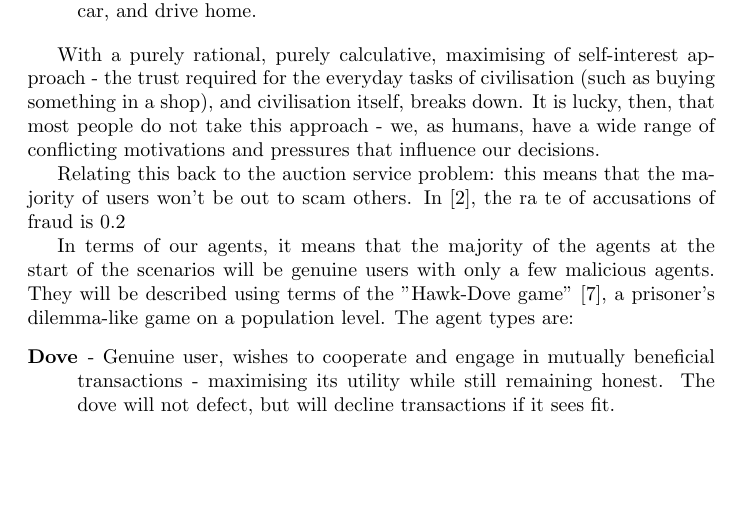
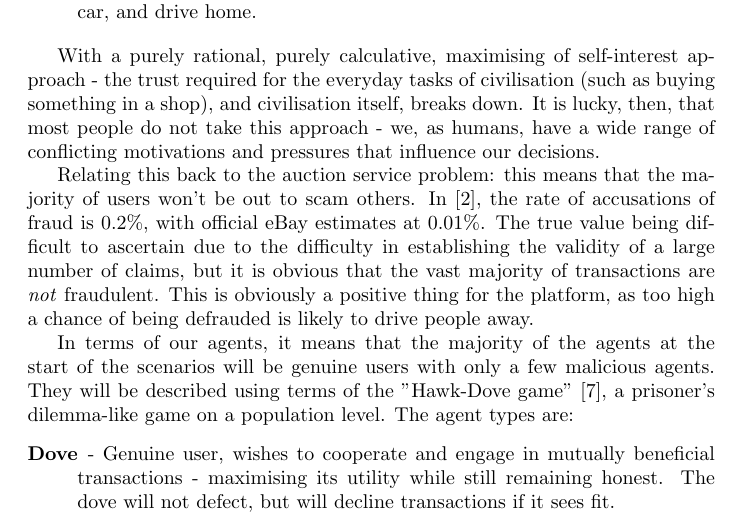
Before and after one commit to chrsT/auction-alpha, a LaTeX document (Project-Proposal/proposal.tex): part of page 5 of 6, cut so that both start at the same text, the shorter picture padded with empty space. Compiled offline with pdfLaTeX.

Commit message:
I hate LaTeX sometimes

```diff
--- a/Project-Proposal/proposal.tex
+++ b/Project-Proposal/proposal.tex
@@ -119,8 +119,7 @@ Prisoner's Dilemmas involve a risk trade-off between group interest and self-int
 
 With a purely rational, purely calculative, maximising of self-interest approach - the trust required for the everyday tasks of civilisation (such as buying something in a shop), and civilisation itself, breaks down. It is lucky, then, that most people do not take this approach - we, as humans, have a wide range of conflicting motivations and pressures that influence our decisions.
 
-Relating this back to the auction service problem: this means that the majority of users won't be out to scam others. In \cite{gregg2008typology}, the ra
-te of accusations of fraud is $0.2%$, with official eBay estimates at $0.01%$ - the true value being difficult to ascertain due to the difficulty in establishing the validity of a large number of claims, but it is obvious that the vast majority of transactions are \emph{not} fraudulent. This is obviously a positive thing for the platform, as too high a chance of being defrauded is likely to drive people away.
+Relating this back to the auction service problem: this means that the majority of users won't be out to scam others. In \cite{gregg2008typology}, the rate of accusations of fraud is 0.2\%, with official eBay estimates at 0.01\%. The true value being difficult to ascertain due to the difficulty in establishing the validity of a large number of claims, but it is obvious that the vast majority of transactions are \emph{not} fraudulent. This is obviously a positive thing for the platform, as too high a chance of being defrauded is likely to drive people away.
 
 In terms of our agents, it means that the majority of the agents at the start of the scenarios will be genuine users with only a few malicious agents. They will be described using terms of the "Hawk-Dove game" \cite{smith1973lhe}, a prisoner's dilemma-like game on a population level. The agent types are:
 \begin{description}
```
Also changed, not shown: Project-Proposal/proposal.pdf.
